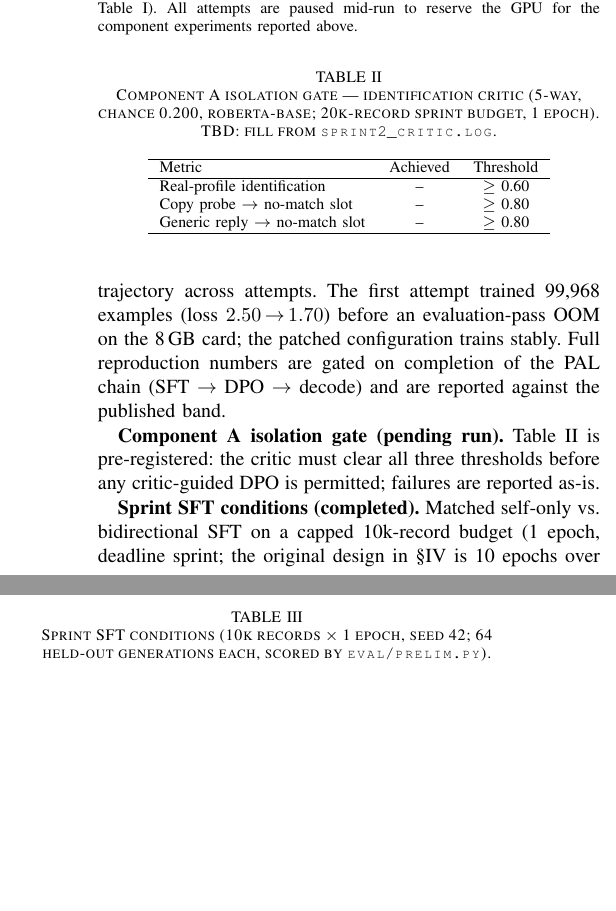
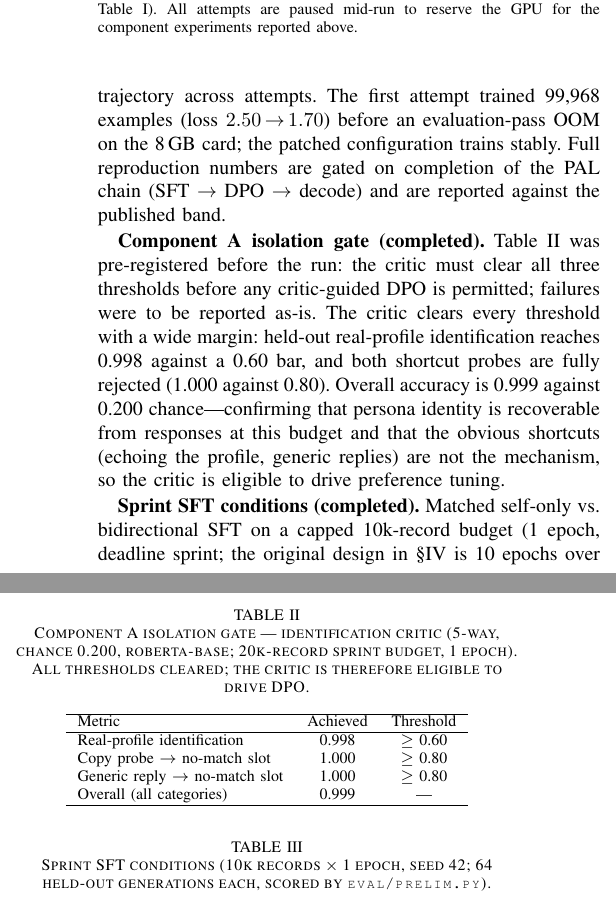
Before and after one commit to DeathSlash945/DUET, a LaTeX paper (report/main.tex): two parts of the columns of page 3 of 5, joined at a grey line, cut so that both start at the same text, the shorter picture padded with empty space. Compiled offline with pdfLaTeX.

Commit message:
Results: Component A isolation gate filled — PASSED (real .998 vs .60 bar, copy/generic 1.000 vs .80, overall .999 vs chance .200)

```diff
--- a/report/main.tex
+++ b/report/main.tex
@@ -295,14 +295,21 @@ the GPU for the component experiments reported above.}
 \label{fig:loss}
 \end{figure}
 
-\textbf{Component A isolation gate (pending run).} Table~\ref{tab:gate} is
-pre-registered: the critic must clear all three thresholds before any
-critic-guided DPO is permitted; failures are reported as-is.
+\textbf{Component A isolation gate (completed).} Table~\ref{tab:gate} was
+pre-registered before the run: the critic must clear all three thresholds
+before any critic-guided DPO is permitted; failures were to be reported
+as-is. The critic clears every threshold with a wide margin: held-out
+real-profile identification reaches 0.998 against a 0.60 bar, and both
+shortcut probes are fully rejected (1.000 against 0.80). Overall accuracy is
+0.999 against 0.200 chance---confirming that persona identity is recoverable
+from responses at this budget and that the obvious shortcuts (echoing the
+profile, generic replies) are not the mechanism, so the critic is eligible to
+drive preference tuning.
 
 \begin{table}[!t]
 \caption{Component A isolation gate — identification critic (5-way, chance
-0.200, roberta-base; 20k-record sprint budget, 1 epoch). TBD: fill from
-\texttt{sprint2\_critic.log}.}
+0.200, roberta-base; 20k-record sprint budget, 1 epoch). All thresholds
+cleared; the critic is therefore eligible to drive DPO.}
 \label{tab:gate}
 \centering
 \footnotesize
@@ -310,9 +317,10 @@ critic-guided DPO is permitted; failures are reported as-is.
 \hline
 Metric & Achieved & Threshold \\
 \hline
-Real-profile identification & -- & $\geq$ 0.60 \\
-Copy probe $\to$ no-match slot & -- & $\geq$ 0.80 \\
-Generic reply $\to$ no-match slot & -- & $\geq$ 0.80 \\
+Real-profile identification & 0.998 & $\geq$ 0.60 \\
+Copy probe $\to$ no-match slot & 1.000 & $\geq$ 0.80 \\
+Generic reply $\to$ no-match slot & 1.000 & $\geq$ 0.80 \\
+Overall (all categories) & 0.999 & --- \\
 \hline
 \end{tabular}
 \end{table}
```
Also changed, not shown: report/main.pdf.
